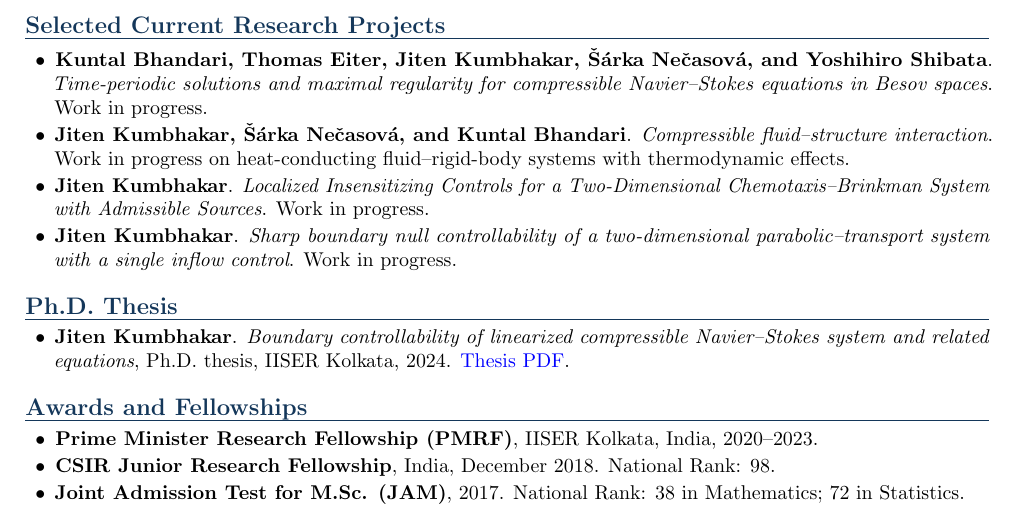
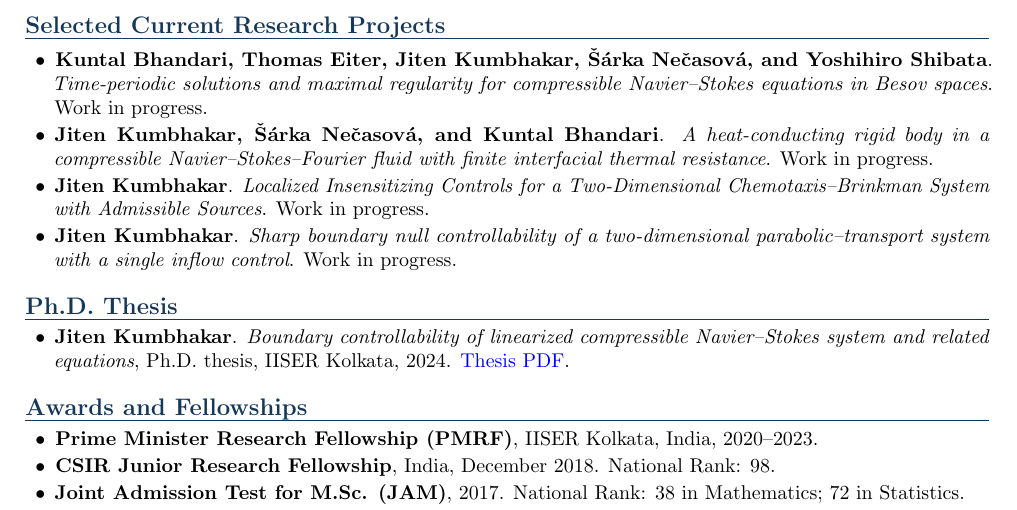
Before and after one commit to kumbhakarjiten/kumbhakarjiten.github.io, a LaTeX CV (CV_Jiten_Kumbhakar.tex): part of page 2 of 3, cut so that both start at the same text. Compiled offline with pdfLaTeX.

Commit message:
Align CV FSI project title with website

```diff
--- a/CV_Jiten_Kumbhakar.tex
+++ b/CV_Jiten_Kumbhakar.tex
@@ -97,7 +97,7 @@ I work on partial differential equations arising in fluid mechanics and control
 \begin{itemize}
     \item \textbf{Kuntal Bhandari, Thomas Eiter, Jiten Kumbhakar, \v{S}\'arka Ne\v{c}asov\'a, and Yoshihiro Shibata}. \emph{Time-periodic solutions and maximal regularity for compressible Navier--Stokes equations in Besov spaces}. Work in progress.
 
-    \item \textbf{Jiten Kumbhakar, \v{S}\'arka Ne\v{c}asov\'a, and Kuntal Bhandari}. \emph{Compressible fluid--structure interaction}. Work in progress on heat-conducting fluid--rigid-body systems with thermodynamic effects.
+    \item \textbf{Jiten Kumbhakar, \v{S}\'arka Ne\v{c}asov\'a, and Kuntal Bhandari}. \emph{A heat-conducting rigid body in a compressible Navier--Stokes--Fourier fluid with finite interfacial thermal resistance}. Work in progress.
 
     \item \textbf{Jiten Kumbhakar}. \emph{Localized Insensitizing Controls for a Two-Dimensional Chemotaxis--Brinkman System with Admissible Sources}. Work in progress.
 
```
